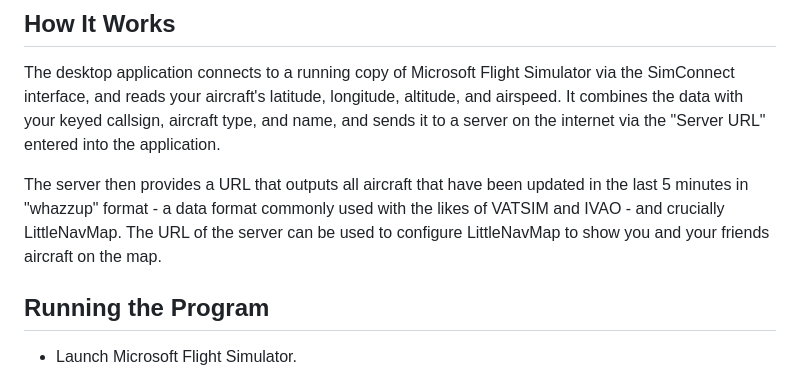
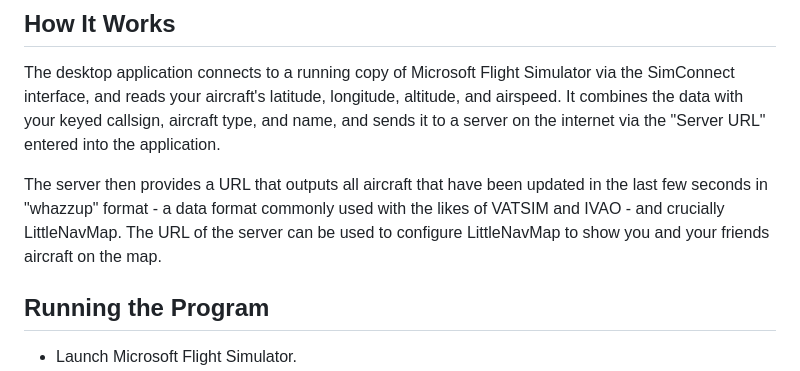
Before and after one commit to jonbeckett/virtualflightonlinetransmitter, a Markdown page: README.md, the part around the change. Drawn GitHub-style.

```diff
--- a/README.md
+++ b/README.md
@@ -12,7 +12,7 @@ If you and your friends want to see each other on mapping software such as Littl
 
 The desktop application connects to a running copy of Microsoft Flight Simulator via the SimConnect interface, and reads your aircraft's latitude, longitude, altitude, and airspeed. It combines the data with your keyed callsign, aircraft type, and name, and sends it to a server on the internet via the "Server URL" entered into the application.
 
-The server then provides a URL that outputs all aircraft that have been updated in the last 5 minutes in "whazzup" format - a data format commonly used with the likes of VATSIM and IVAO - and crucially LittleNavMap. The URL of the server can be used to configure LittleNavMap to show you and your friends aircraft on the map.
+The server then provides a URL that outputs all aircraft that have been updated in the last few seconds in "whazzup" format - a data format commonly used with the likes of VATSIM and IVAO - and crucially LittleNavMap. The URL of the server can be used to configure LittleNavMap to show you and your friends aircraft on the map.
 
 ## Running the Program
 
```
